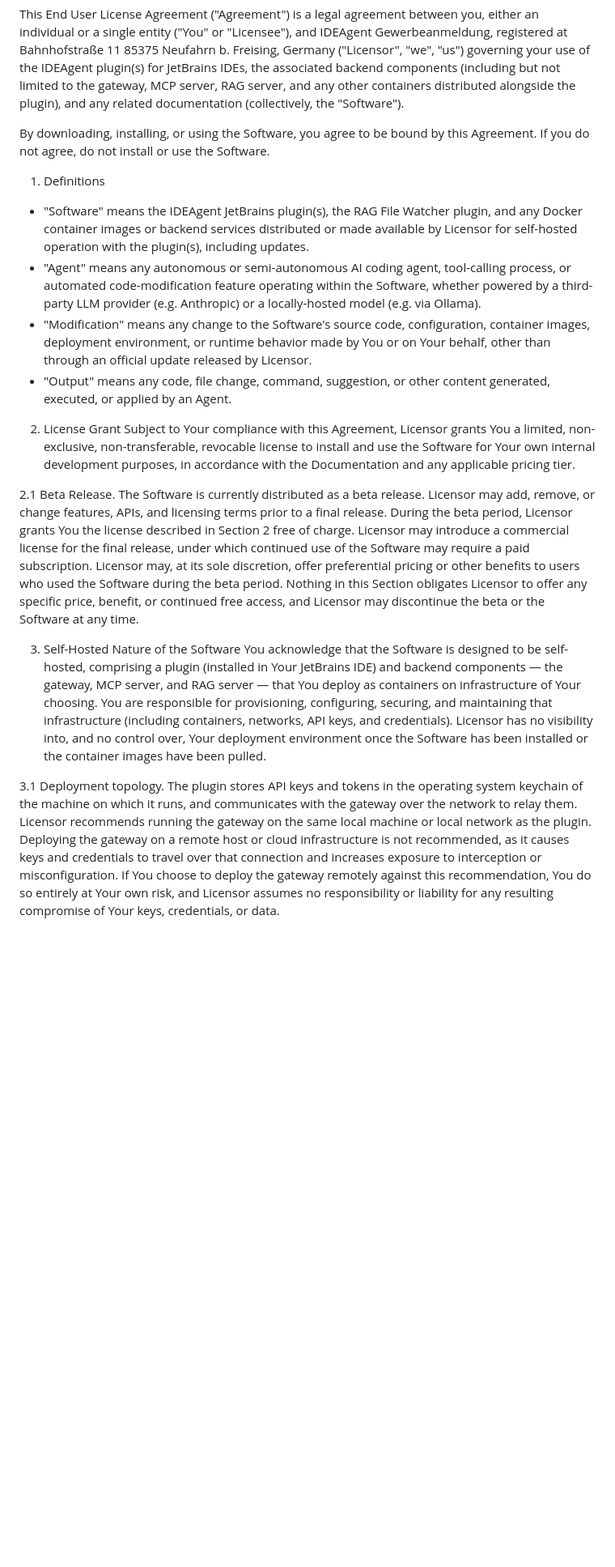
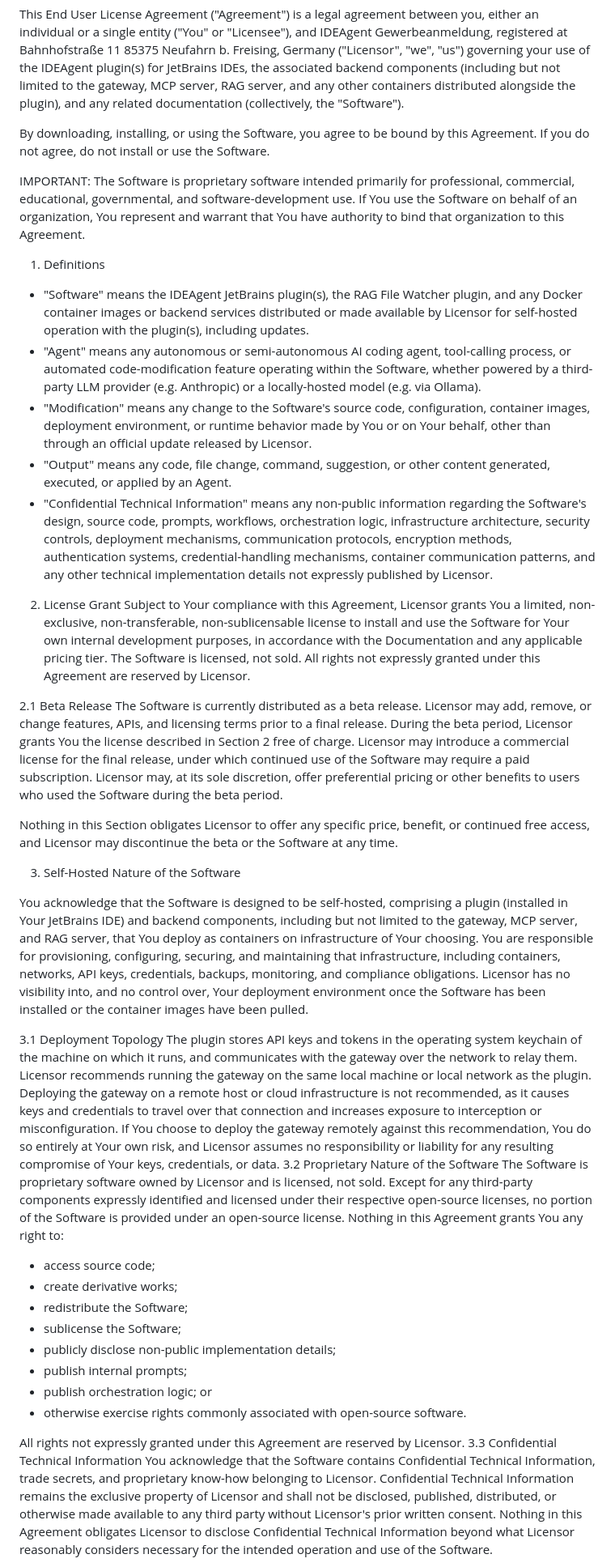
Before and after one commit to ideagent/.github, a Markdown page: license.md, the part around one of its changes. Shown at 81% size. Drawn GitHub-style; blank space fills up the shorter version.

```diff
--- a/license.md
+++ b/license.md
@@ -5,18 +6,53 @@ This End User License Agreement ("Agreement") is a legal agreement between you,
 
 By downloading, installing, or using the Software, you agree to be bound by this Agreement. If you do not agree, do not install or use the Software.
 
+IMPORTANT: The Software is proprietary software intended primarily for professional, commercial, educational, governmental, and software-development use. If You use the Software on behalf of an organization, You represent and warrant that You have authority to bind that organization to this Agreement.
+
 1. Definitions
-* "Software" means the IDEAgent JetBrains plugin(s), the RAG File Watcher plugin, and any Docker container images or backend services distributed or made available by Licensor for self-hosted operation with the plugin(s), including updates.
-* "Agent" means any autonomous or semi-autonomous AI coding agent, tool-calling process, or automated code-modification feature operating within the Software, whether powered by a third-party LLM provider (e.g. Anthropic) or a locally-hosted model (e.g. via Ollama).
-* "Modification" means any change to the Software's source code, configuration, container images, deployment environment, or runtime behavior made by You or on Your behalf, other than through an official update released by Licensor.
-* "Output" means any code, file change, command, suggestion, or other content generated, executed, or applied by an Agent.
+- "Software" means the IDEAgent JetBrains plugin(s), the RAG File Watcher plugin, and any Docker container images or backend services distributed or made available by Licensor for self-hosted operation with the plugin(s), including updates.
+- "Agent" means any autonomous or semi-autonomous AI coding agent, tool-calling process, or automated code-modification feature operating within the Software, whether powered by a third-party LLM provider (e.g. Anthropic) or a locally-hosted model (e.g. via Ollama).
+- "Modification" means any change to the Software's source code, configuration, container images, deployment environment, or runtime behavior made by You or on Your behalf, other than through an official update released by Licensor.
+- "Output" means any code, file change, command, suggestion, or other content generated, executed, or applied by an Agent.
+- "Confidential Technical Information" means any non-public information regarding the Software's design, source code, prompts, workflows, orchestration logic, infrastructure architecture, security controls, deployment mechanisms, communication protocols, encryption methods, authentication systems, credential-handling mechanisms, container communication patterns, and any other technical implementation details not expressly published by Licensor.
 
 2. License Grant
-Subject to Your compliance with this Agreement, Licensor grants You a limited, non-exclusive, non-transferable, revocable license to install and use the Software for Your own internal development purposes, in accordance with the Documentation and any applicable pricing tier.
+Subject to Your compliance with this Agreement, Licensor grants You a limited, non-exclusive, non-transferable, non-sublicensable license to install and use the Software for Your own internal development purposes, in accordance with the Documentation and any applicable pricing tier.
+The Software is licensed, not sold. All rights not expressly granted under this Agreement are reserved by Licensor.
 
-2.1 Beta Release. The Software is currently distributed as a beta release. Licensor may add, remove, or change features, APIs, and licensing terms prior to a final release. During the beta period, Licensor grants You the license described in Section 2 free of charge. Licensor may introduce a commercial license for the final release, under which continued use of the Software may require a paid subscription. Licensor may, at its sole discretion, offer preferential pricing or other benefits to users who used the Software during the beta period. Nothing in this Section obligates Licensor to offer any specific price, benefit, or continued free access, and Licensor may discontinue the beta or the Software at any time.
+2.1 Beta Release
+The Software is currently distributed as a beta release. Licensor may add, remove, or change features, APIs, and licensing terms prior to a final release. During the beta period, Licensor grants You the license described in Section 2 free of charge.
+Licensor may introduce a commercial license for the final release, under which continued use of the Software may require a paid subscription. Licensor may, at its sole discretion, offer preferential pricing or other benefits to users who used the Software during the beta period.
+
+Nothing in this Section obligates Licensor to offer any specific price, benefit, or continued free access, and Licensor may discontinue the beta or the Software at any time.
 
 3. Self-Hosted Nature of the Software
-You acknowledge that the Software is designed to be self-hosted, comprising a plugin (installed in Your JetBrains IDE) and backend components — the gateway, MCP server, and RAG server — that You deploy as containers on infrastructure of Your choosing. You are responsible for provisioning, configuring, securing, and maintaining that infrastructure (including containers, networks, API keys, and credentials). Licensor has no visibility into, and no control over, Your deployment environment once the Software has been installed or the container images have been pulled.
 
-3.1 Deployment topology. The plugin stores API keys and tokens in the operating system keychain of the machine on which it runs, and communicates with the gateway over the network to relay them. Licensor recommends running the gateway on the same local machine or local network as the plugin. Deploying the gateway on a remote host or cloud infrastructure is not recommended, as it causes keys and credentials to travel over that connection and increases exposure to interception or misconfiguration. If You choose to deploy the gateway remotely against this recommendation, You do so entirely at Your own risk, and Licensor assumes no responsibility or liability for any resulting compromise of Your keys, credentials, or data.
+You acknowledge that the Software is designed to be self-hosted, comprising a plugin (installed in Your JetBrains IDE) and backend components, including but not limited to the gateway, MCP server, and RAG server, that You deploy as containers on infrastructure of Your choosing.
+You are responsible for provisioning, configuring, securing, and maintaining that infrastructure, including containers, networks, API keys, credentials, backups, monitoring, and compliance obligations.
+Licensor has no visibility into, and no control over, Your deployment environment once the Software has been installed or the container images have been pulled.
+
+3.1 Deployment Topology
+The plugin stores API keys and tokens in the operating system keychain of the machine on which it runs, and communicates with the gateway over the network to relay them.
+Licensor recommends running the gateway on the same local machine or local network as the plugin.
+Deploying the gateway on a remote host or cloud infrastructure is not recommended, as it causes keys and credentials to travel over that connection and increases exposure to interception or misconfiguration.
+If You choose to deploy the gateway remotely against this recommendation, You do so entirely at Your own risk, and Licensor assumes no responsibility or liability for any resulting compromise of Your keys, credentials, or data.
+3.2 Proprietary Nature of the Software
+The Software is proprietary software owned by Licensor and is licensed, not sold.
+Except for any third-party components expressly identified and licensed under their respective open-source licenses, no portion of the Software is provided under an open-source license.
+Nothing in this Agreement grants You any right to:
+
+- access source code;
+- create derivative works;
+- redistribute the Software;
+- sublicense the Software;
+- publicly disclose non-public implementation details;
+- publish internal prompts;
+- publish orchestration logic; or
+- otherwise exercise rights commonly associated with open-source software.
+
+All rights not expressly granted under this Agreement are reserved by Licensor.
+3.3 Confidential Technical Information
+You acknowledge that the Software contains Confidential Technical Information, trade secrets, and proprietary know-how belonging to Licensor.
+Confidential Technical Information remains the exclusive property of Licensor and shall not be disclosed, published, distributed, or otherwise made available to any third party without Licensor's prior written consent.
+Nothing in this Agreement obligates Licensor to disclose Confidential Technical Information beyond what Licensor reasonably considers necessary for the intended operation and use of the Software.
+
```
Also changed, not shown: other parts of license.md (+73 -34 lines).
